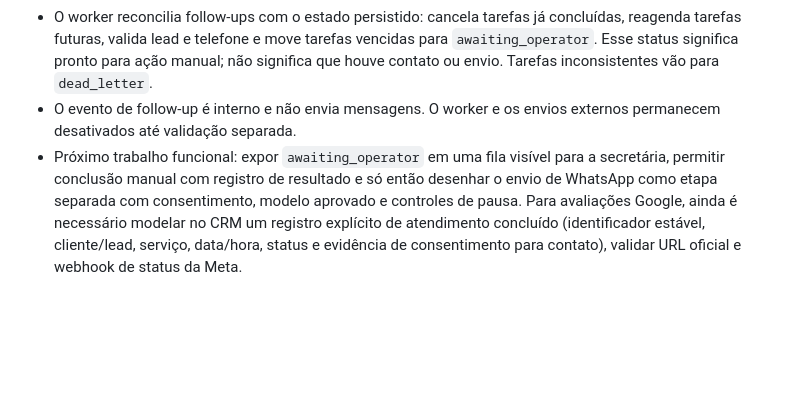
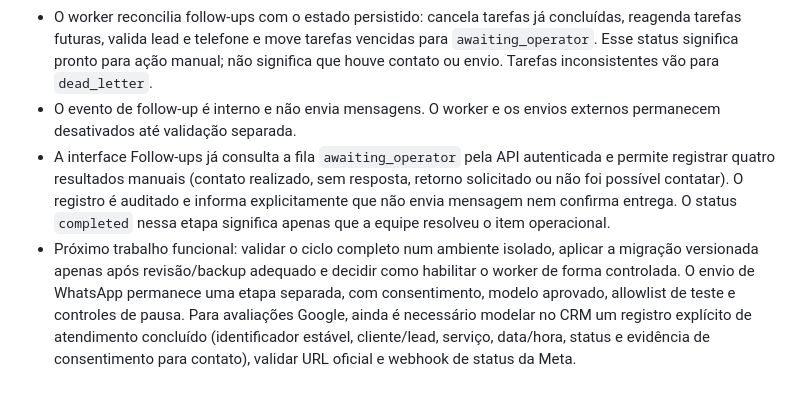
Before and after one commit to edisonpassos-netizen/crm-instituto-pamela-pastore, a Markdown page: docs/AUTOMATION-IMPLEMENTATION.md, the part around the change. GitHub-like rendering; blank space fills up the shorter version.

Commit message:
Document operator queue UI and manual outcomes

```diff
--- a/docs/AUTOMATION-IMPLEMENTATION.md
+++ b/docs/AUTOMATION-IMPLEMENTATION.md
@@ -68,4 +68,5 @@ Antes de uma futura validação externa, exigir autorização expressa para o es
 - Por isso, o adaptador agora aceita somente `lead_follow_up_requested` com `sourceType=task`. Tentativas de enfileirar eventos de agendamento ou serviço concluído são rejeitadas antes de qualquer chamada à fila.
 - O worker reconcilia follow-ups com o estado persistido: cancela tarefas já concluídas, reagenda tarefas futuras, valida lead e telefone e move tarefas vencidas para `awaiting_operator`. Esse status significa pronto para ação manual; não significa que houve contato ou envio. Tarefas inconsistentes vão para `dead_letter`.
 - O evento de follow-up é interno e não envia mensagens. O worker e os envios externos permanecem desativados até validação separada.
-- Próximo trabalho funcional: expor `awaiting_operator` em uma fila visível para a secretária, permitir conclusão manual com registro de resultado e só então desenhar o envio de WhatsApp como etapa separada com consentimento, modelo aprovado e controles de pausa. Para avaliações Google, ainda é necessário modelar no CRM um registro explícito de atendimento concluído (identificador estável, cliente/lead, serviço, data/hora, status e evidência de consentimento para contato), validar URL oficial e webhook de status da Meta.
+- A interface Follow-ups já consulta a fila `awaiting_operator` pela API autenticada e permite registrar quatro resultados manuais (contato realizado, sem resposta, retorno solicitado ou não foi possível contatar). O registro é auditado e informa explicitamente que não envia mensagem nem confirma entrega. O status `completed` nessa etapa significa apenas que a equipe resolveu o item operacional.
+- Próximo trabalho funcional: validar o ciclo completo num ambiente isolado, aplicar a migração versionada apenas após revisão/backup adequado e decidir como habilitar o worker de forma controlada. O envio de WhatsApp permanece uma etapa separada, com consentimento, modelo aprovado, allowlist de teste e controles de pausa. Para avaliações Google, ainda é necessário modelar no CRM um registro explícito de atendimento concluído (identificador estável, cliente/lead, serviço, data/hora, status e evidência de consentimento para contato), validar URL oficial e webhook de status da Meta.
```
